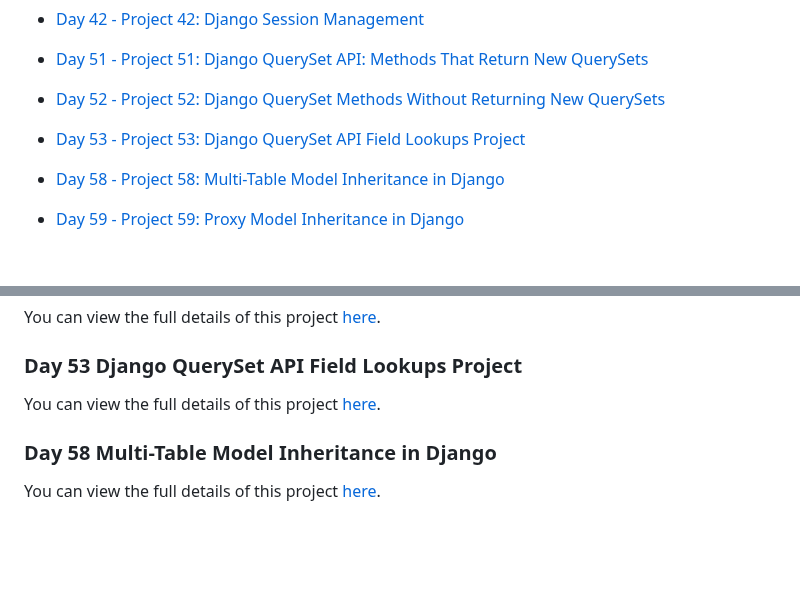
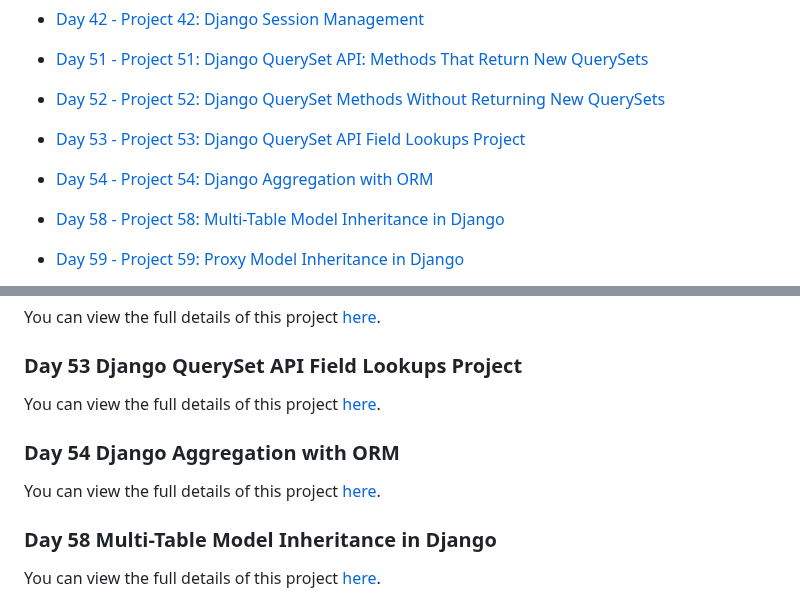
Before and after one commit to RahimUllah001/DjangoCourseStepByStep, a Markdown page: README.md, 2 parts joined by grey strips. Rendered like a GitHub page; blank space fills up the shorter version.

Commit message:
Django Aggregation with ORM

```diff
--- a/README.md
+++ b/README.md
@@ -56,6 +56,7 @@ This repository contains projects from my Django crash course. Each day, I creat
 - [Day 51 - Project 51: Django QuerySet API: Methods That Return New QuerySets](./gs51/)
 - [Day 52 - Project 52: Django QuerySet Methods Without Returning New QuerySets](./gs52/)
 - [Day 53 - Project 53: Django QuerySet API Field Lookups Project](./gs53/)
+- [Day 54 - Project 54: Django Aggregation with ORM](./gs54/)
 - [Day 58 - Project 58: Multi-Table Model Inheritance in Django](./gs58/)
 - [Day 59 - Project 59: Proxy Model Inheritance in Django](./gs59/)
 - [Day 60 - Managers and Custom Managers in Django](./gs60/)
@@ -197,7 +198,12 @@ You can view the full details of this project [here](./gs52/day52-project52.md).
 
 
 ### Day 53 Django QuerySet API Field Lookups Project
-You can view the full details of this project [here](./gs523day53-project53.md).
+You can view the full details of this project [here](./gs53day53-project53.md).
+
+
+
+### Day 54 Django Aggregation with ORM
+You can view the full details of this project [here](./gs54day54-project54.md).
 
 
 
```
